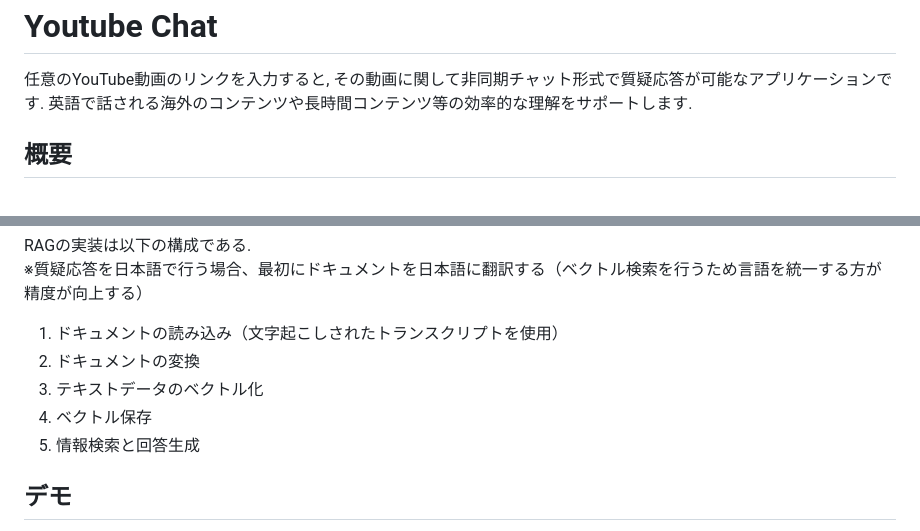
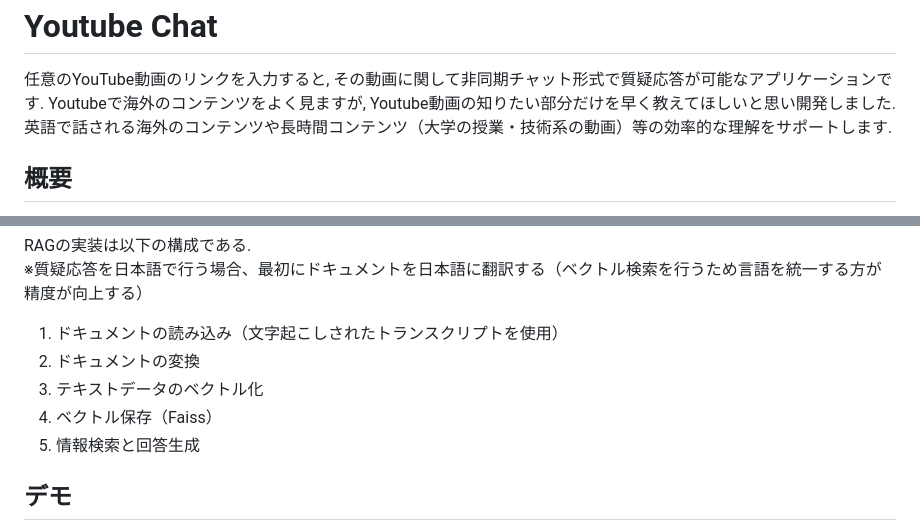
Before and after one commit to yu-sugimoto/youtube-chat, a Markdown page: README.md, 2 parts joined by grey strips. Drawn GitHub-style.

```diff
--- a/README.md
+++ b/README.md
@@ -2,7 +2,8 @@ Youtube Chat
 ======================
 
 任意のYouTube動画のリンクを入力すると, その動画に関して非同期チャット形式で質疑応答が可能なアプリケーションです.
-英語で話される海外のコンテンツや長時間コンテンツ等の効率的な理解をサポートします.
+Youtubeで海外のコンテンツをよく見ますが, Youtube動画の知りたい部分だけを早く教えてほしいと思い開発しました.
+英語で話される海外のコンテンツや長時間コンテンツ（大学の授業・技術系の動画）等の効率的な理解をサポートします.
 
 ## 概要
 
@@ -15,7 +16,7 @@ RAGの実装は以下の構成である.
 1. ドキュメントの読み込み（文字起こしされたトランスクリプトを使用）
 2. ドキュメントの変換
 3. テキストデータのベクトル化
-4. ベクトル保存
+4. ベクトル保存（Faiss）
 5. 情報検索と回答生成
 
 ## デモ
```
